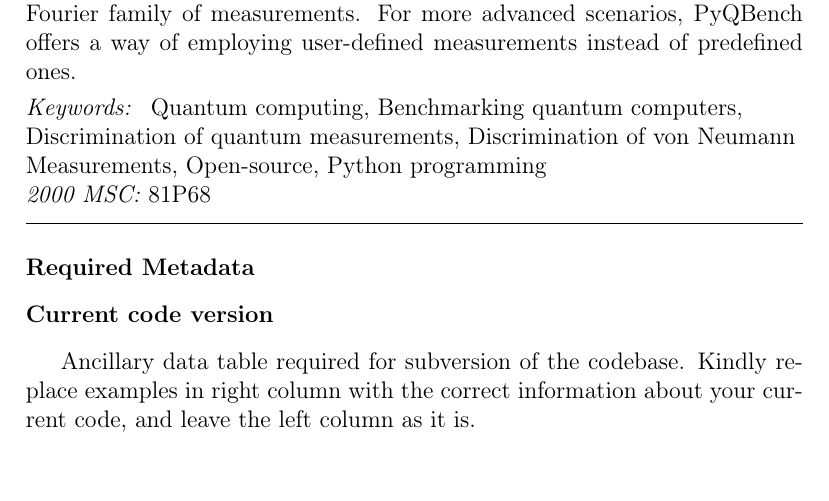
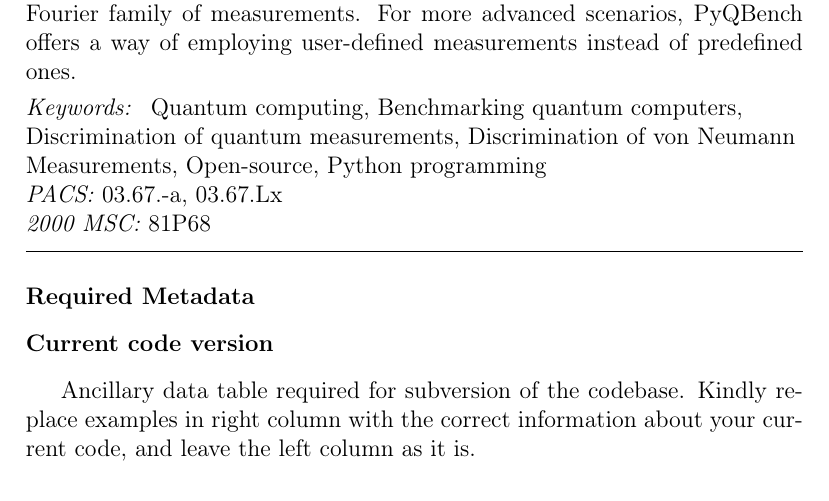
Before and after one commit to iitis/PyQBench-txt, a LaTeX paper (txt/manuscript.tex): part of page 1 of 19, cut so that both start at the same text, the shorter picture padded with empty space. Compiled offline with pdfLaTeX.

Commit message:
Fix PACS numbers

```diff
--- a/txt/manuscript.tex
+++ b/txt/manuscript.tex
@@ -94,7 +94,7 @@
 Open-source \sep
 Python programming
 
-%\PACS 03.67.−a \sep 03.67.Lx
+\PACS 03.67.-a \sep 03.67.Lx
 
 \MSC 81P68
 
```
